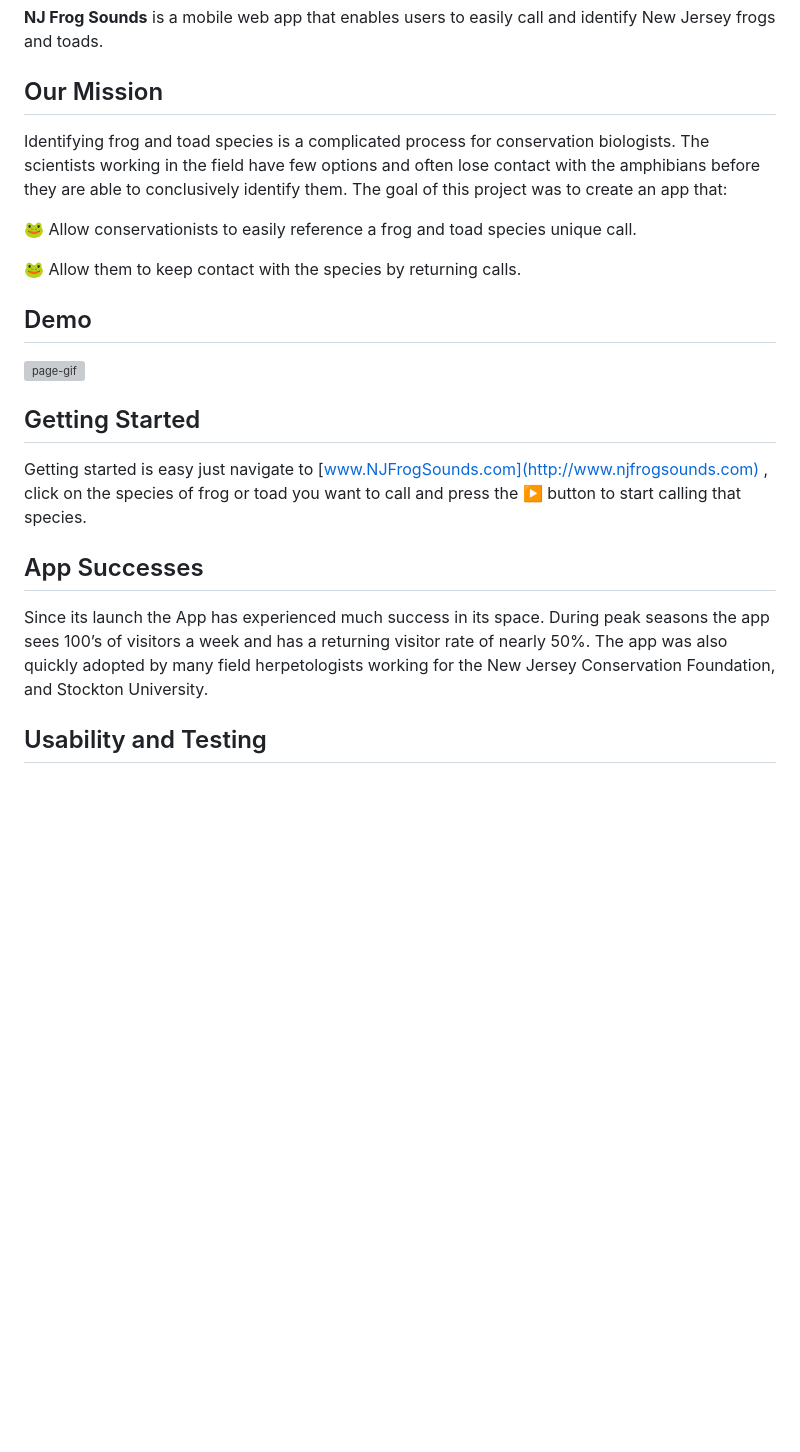
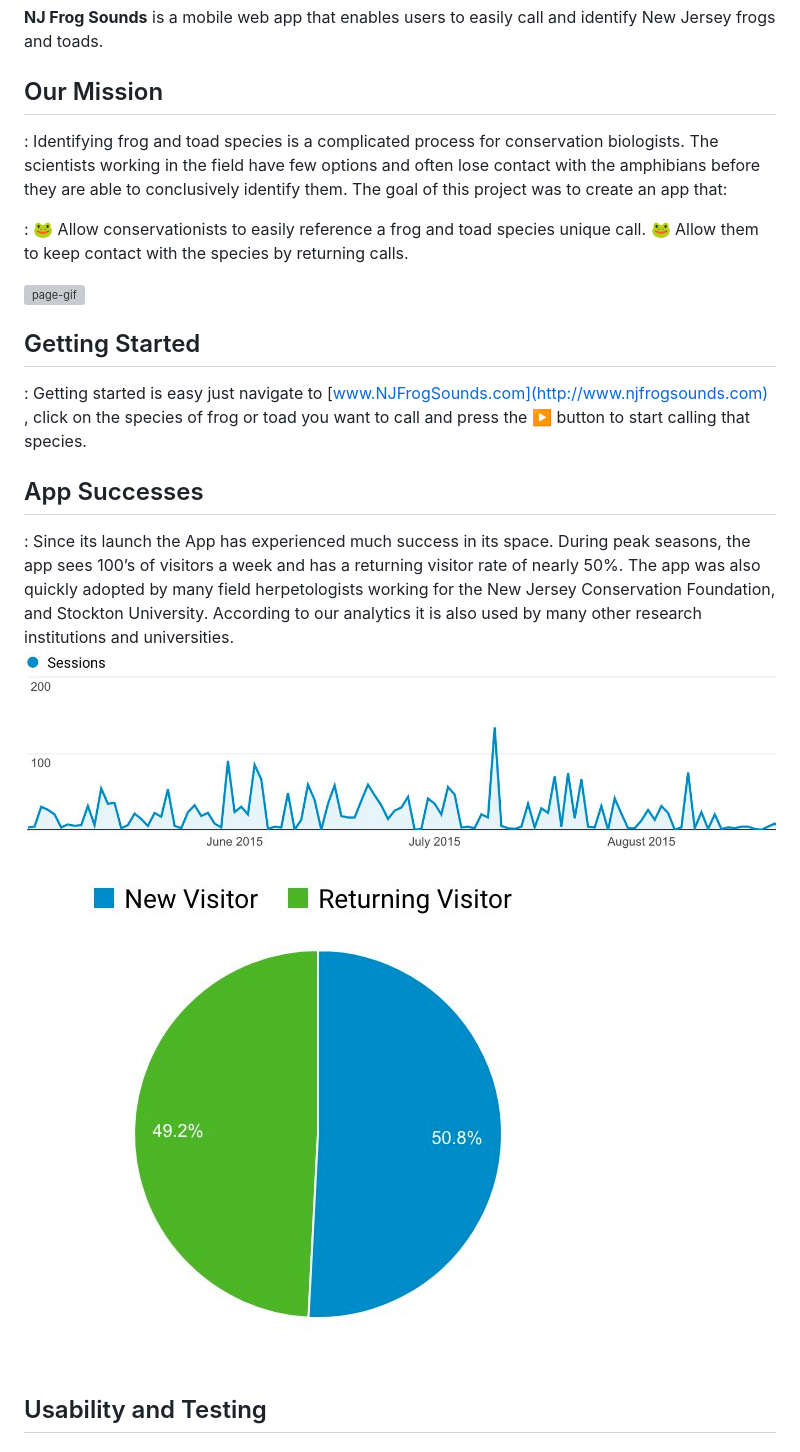
Before and after one commit to georgecode/frog-app, a Markdown page: README.md, the part around the change. Rendered like a GitHub page; pictures changed too: usageSummer.jpg (added), visitorChart.jpg (added); blank space fills up the shorter version; grey boxes are pictures that could not be loaded.

Commit message:
Add images to readme

```diff
--- a/README.md
+++ b/README.md
@@ -3,25 +3,19 @@
 **NJ Frog Sounds** is a mobile web app that enables users to easily call and identify New Jersey frogs and toads.
 
 ## Our Mission
+: Identifying frog and toad species is a complicated process for conservation biologists. The scientists working in the field have few options and often lose contact with the amphibians before they are able to conclusively identify them. The goal of this project was to create an app that:
 
-Identifying frog and toad species is a complicated process for conservation biologists. The scientists working in the field have few options and often lose contact with the amphibians before they are able to conclusively identify them. The goal of this project was to create an app that:
-
-:frog: Allow conservationists to easily reference a frog and toad species unique call.
-
+: :frog: Allow conservationists to easily reference a frog and toad species unique call.
 :frog:  Allow them to keep contact with the species by returning calls.
 
-
-## Demo
 ![page-gif](/demo.gif)
 
-
 ## Getting Started
-Getting started is easy just navigate to [www.NJFrogSounds.com](http://www.njfrogsounds.com) , click on the species of frog or toad you want to call and press the :arrow_forward: button to start calling that species.
-
+: Getting started is easy just navigate to [www.NJFrogSounds.com](http://www.njfrogsounds.com) , click on the species of frog or toad you want to call and press the :arrow_forward: button to start calling that species.
 
 ## App Successes
-Since its launch the App has experienced much success in its space. During peak seasons the app sees 100’s of visitors a week and has a returning visitor rate of nearly 50%. The app was also quickly adopted by many field herpetologists working for the New Jersey Conservation Foundation, and Stockton University.
-
+: Since its launch the App has experienced much success in its space. During peak seasons, the app sees 100’s of visitors a week and has a returning visitor rate of nearly 50%. The app was also quickly adopted by many field herpetologists working for the New Jersey Conservation Foundation, and Stockton University. According to our analytics it is also used by many other research institutions and universities.
+![page-gif](/usageSummer.jpg) ![page-gif](/visitorChart.jpg)
 
 ## Usability and Testing
 
```
Also changed, not shown: university.jpg (added).
